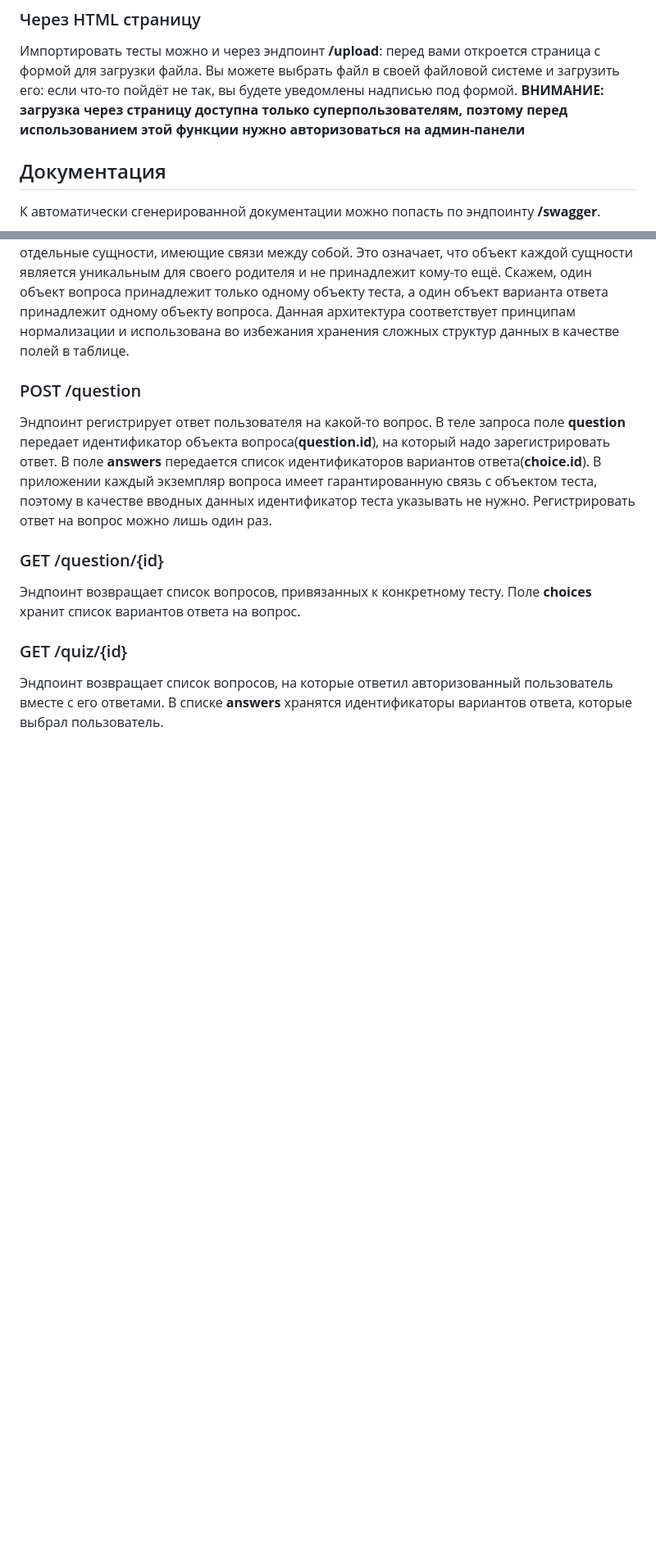
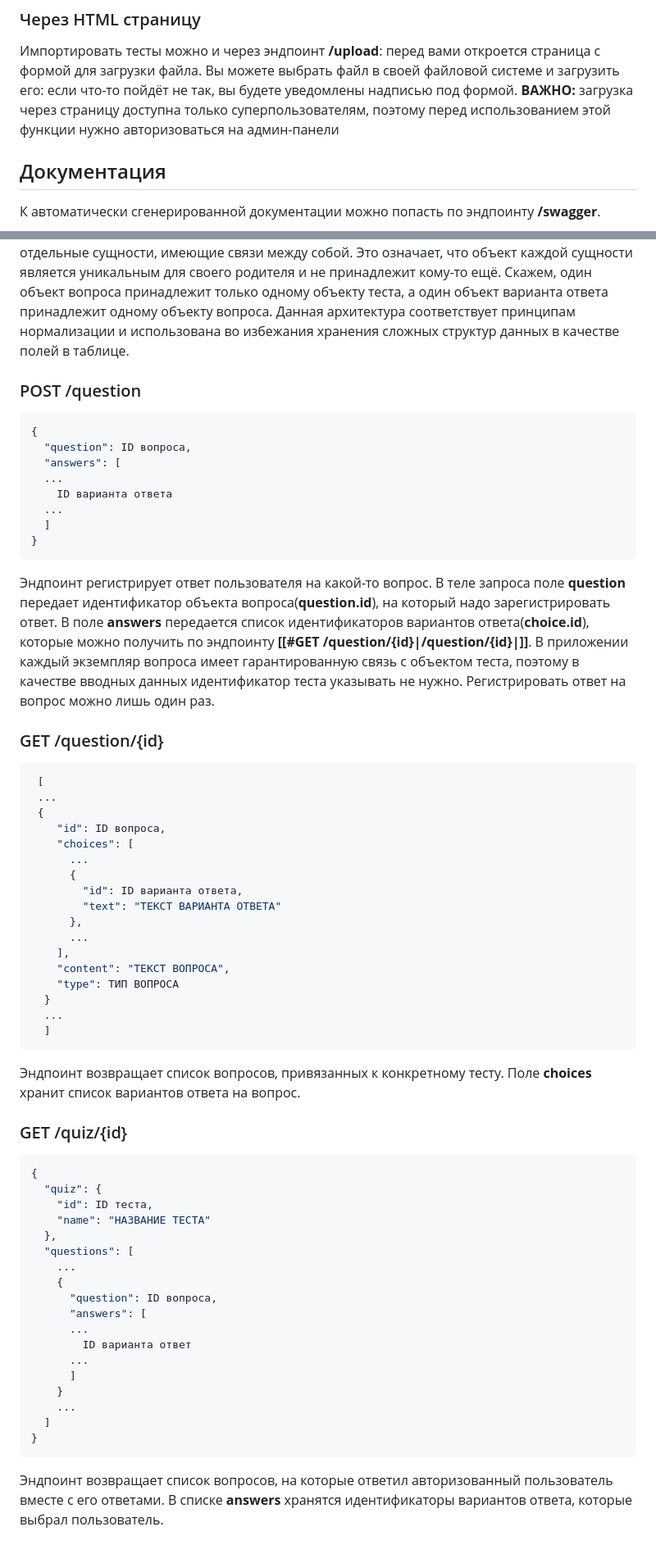
Before and after one commit to slaverchief/autoquiz, a Markdown page: readme.md, 2 parts joined by grey strips. Shown at 82% size. Rendered like a GitHub page; blank space fills up the shorter version.

Commit message:
JSON examples in readme

````diff
--- a/readme.md
+++ b/readme.md
@@ -51,7 +53,7 @@ POSTGRES_HOST='localhost'
 
 ### Через HTML страницу
 Импортировать тесты можно и через эндпоинт **/upload**:  перед вами откроется страница с формой для загрузки файла. Вы можете выбрать файл в своей файловой системе и загрузить его: если что-то пойдёт не так, вы будете уведомлены надписью под формой.
-**ВНИМАНИЕ: загрузка через страницу доступна только суперпользователям, поэтому перед использованием этой функции нужно авторизоваться на админ-панели**
+**ВАЖНО:** загрузка через страницу доступна только суперпользователям, поэтому перед использованием этой функции нужно авторизоваться на админ-панели
 
 ## Документация
 К автоматически сгенерированной документации можно попасть по эндпоинту **/swagger**.
@@ -61,10 +63,59 @@ POSTGRES_HOST='localhost'
 
 Для дальнейшего понимания стоит учитывать, что архитектура хранения данных тестирования разделена на 3 отдельные сущности: тест, вопрос, вариант ответа. Это 3 отдельные сущности, имеющие связи между собой. Это означает, что объект каждой сущности является уникальным для своего родителя и не принадлежит кому-то ещё. Скажем, один объект вопроса принадлежит только одному объекту теста, а один объект варианта ответа принадлежит одному объекту вопроса. Данная архитектура соответствует принципам нормализации и использована во избежания хранения сложных структур данных в качестве полей в таблице.
 ### POST /question
-Эндпоинт регистрирует ответ пользователя на какой-то вопрос. В теле запроса поле **question** передает идентификатор объекта вопроса(**question.id**), на который надо зарегистрировать ответ. В поле **answers**  передается список идентификаторов вариантов ответа(**choice.id**). В приложении каждый экземпляр вопроса имеет гарантированную связь с объектом теста,  поэтому в качестве вводных данных идентификатор теста указывать не нужно. Регистрировать ответ на вопрос можно лишь один раз.
+```json
+{
+  "question": ID вопроса,
+  "answers": [
+  ...
+    ID варианта ответа
+  ...
+  ]
+}
+```
+Эндпоинт регистрирует ответ пользователя на какой-то вопрос. В теле запроса поле **question** передает идентификатор объекта вопроса(**question.id**), на который надо зарегистрировать ответ. В поле **answers**  передается список идентификаторов вариантов ответа(**choice.id**), которые можно получить по эндпоинту **[[#GET /question/{id}|/question/{id}|]]**. В приложении каждый экземпляр вопроса имеет гарантированную связь с объектом теста,  поэтому в качестве вводных данных идентификатор теста указывать не нужно. Регистрировать ответ на вопрос можно лишь один раз.
 
 ### GET /question/{id}
+```json
+ [
+ ...
+ {
+    "id": ID вопроса,
+    "choices": [
+      ...
+      {
+        "id": ID варианта ответа,
+        "text": "ТЕКСТ ВАРИАНТА ОТВЕТА"
+      },
+      ...
+    ],
+    "content": "ТЕКСТ ВОПРОСА",
+    "type": ТИП ВОПРОСА
+  }
+  ...
+  ]
+```
 Эндпоинт возвращает список вопросов, привязанных к конкретному тесту. Поле **choices** хранит список вариантов ответа на вопрос.
 
 ### GET /quiz/{id}
+```json
+{
+  "quiz": {
+    "id": ID теста,
+    "name": "НАЗВАНИЕ ТЕСТА"
+  },
+  "questions": [
+	...
+    {
+      "question": ID вопроса,
+      "answers": [
+      ...
+        ID варианта ответ
+      ...
+      ]
+    }
+	...
+  ]
+}
+```
 Эндпоинт возвращает список вопросов, на которые ответил авторизованный пользователь вместе с его ответами. В списке **answers** хранятся идентификаторы вариантов ответа, которые выбрал пользователь.
````
Also changed, not shown: other parts of readme.md (+3 -1 lines).
